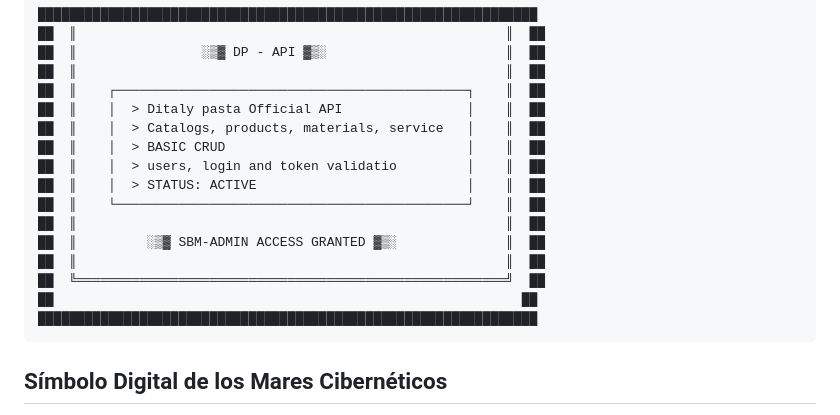
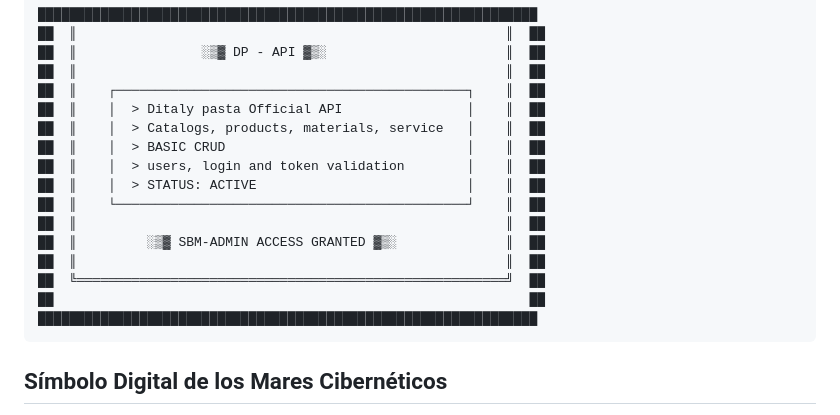
Before and after one commit to Francy1006/DP-API, a Markdown page: TECHNICAL_DOCUMENTATION.md, the part around the change. Rendered like a GitHub page.

Commit message:
documentation update

```diff
--- a/TECHNICAL_DOCUMENTATION.md
+++ b/TECHNICAL_DOCUMENTATION.md
@@ -29,14 +29,14 @@
     ██  ║    │  > Ditaly pasta Official API                │    ║  ██
     ██  ║    │  > Catalogs, products, materials, service   │    ║  ██
     ██  ║    │  > BASIC CRUD                               │    ║  ██
-    ██  ║    │  > users, login and token validatio         │    ║  ██
+    ██  ║    │  > users, login and token validation        │    ║  ██
     ██  ║    │  > STATUS: ACTIVE                           │    ║  ██
     ██  ║    └─────────────────────────────────────────────┘    ║  ██
     ██  ║                                                       ║  ██
     ██  ║         ░▒▓ SBM-ADMIN ACCESS GRANTED ▓▒░              ║  ██
     ██  ║                                                       ║  ██
     ██  ╚═══════════════════════════════════════════════════════╝  ██
-    ██                                                            ██
+    ██                                                             ██
     ████████████████████████████████████████████████████████████████
 
 
```
